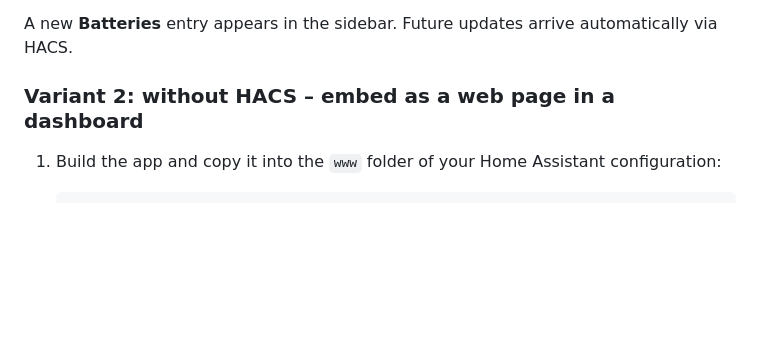
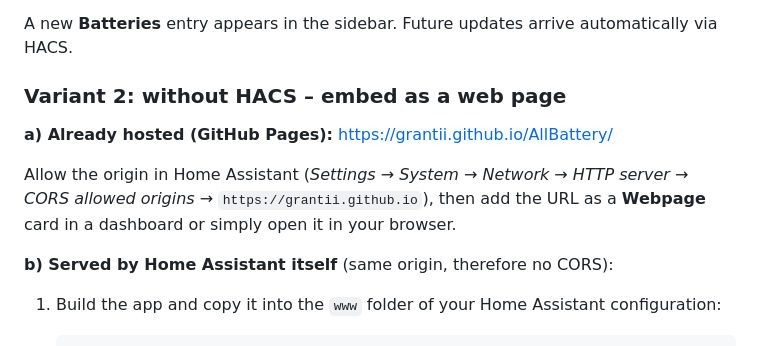
Before and after one commit to Grantii/AllBattery, a Markdown page: README.en.md, the part around the change. Drawn GitHub-style; blank space fills up the shorter version.

```diff
--- a/README.en.md
+++ b/README.en.md
@@ -45,7 +45,15 @@ how much longer a battery will last.
 
 A new **Batteries** entry appears in the sidebar. Future updates arrive automatically via HACS.
 
-### Variant 2: without HACS – embed as a web page in a dashboard
+### Variant 2: without HACS – embed as a web page
+
+**a) Already hosted (GitHub Pages):** <https://grantii.github.io/AllBattery/>
+
+Allow the origin in Home Assistant (*Settings → System → Network → HTTP server →
+CORS allowed origins* → `https://grantii.github.io`), then add the URL as a **Webpage** card in a
+dashboard or simply open it in your browser.
+
+**b) Served by Home Assistant itself** (same origin, therefore no CORS):
 
 1. Build the app and copy it into the `www` folder of your Home Assistant configuration:
 
```
Also changed, not shown: README.md (+9 -1 lines).
